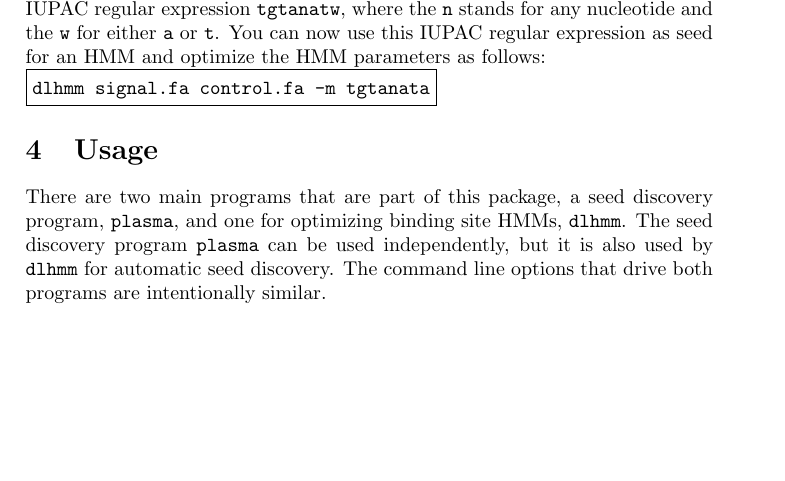
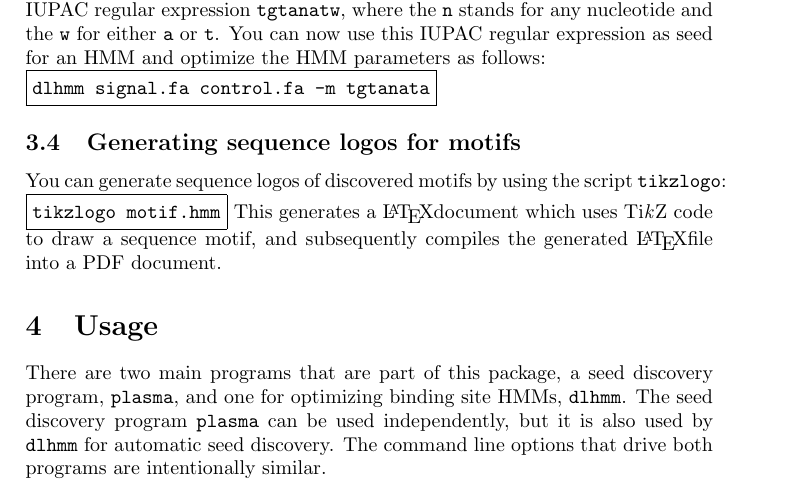
Before and after one commit to maaskola/discrover, a LaTeX paper (doc/manual.tex): part of page 4 of 7, cut so that both start at the same text, the shorter picture padded with empty space. Compiled offline with pdfLaTeX.

Commit message:
Mention the sequence logo drawing script

```diff
--- a/doc/manual.tex
+++ b/doc/manual.tex
@@ -9,6 +9,7 @@
 \newcommand{\plasma}[0]{\texttt{plasma}}
 \newcommand{\dlhmm}[0]{\texttt{dlhmm}}
 \newcommand{\version}[0]{@GIT_DESCRIPTION@}
+\newcommand{\TikZ}{Ti\emph{k}Z}
 
 \title{Manual for \dlhmm{} v\version{}}
 \author{Jonas Maaskola}
@@ -106,6 +107,15 @@ dlhmm signal.fa control.fa -m tgtanata
 \end{verbbox}
 \fbox{\theverbbox[t]}
 
+
+\subsection{Generating sequence logos for motifs}
+You can generate sequence logos of discovered motifs by using the script \verb|tikzlogo|:\\
+\begin{verbbox}
+tikzlogo motif.hmm
+\end{verbbox}
+\fbox{\theverbbox[t]}
+This generates a \LaTeX document which uses \TikZ{} code to draw a sequence motif, and subsequently compiles the generated \LaTeX file into a PDF document.
+
 \section{Usage}
 There are two main programs that are part of this package, a seed discovery program, \plasma{}, and one for optimizing binding site HMMs, \dlhmm{}.
 The seed discovery program \plasma{} can be used independently, but it is also used by \dlhmm{} for automatic seed discovery.
```
